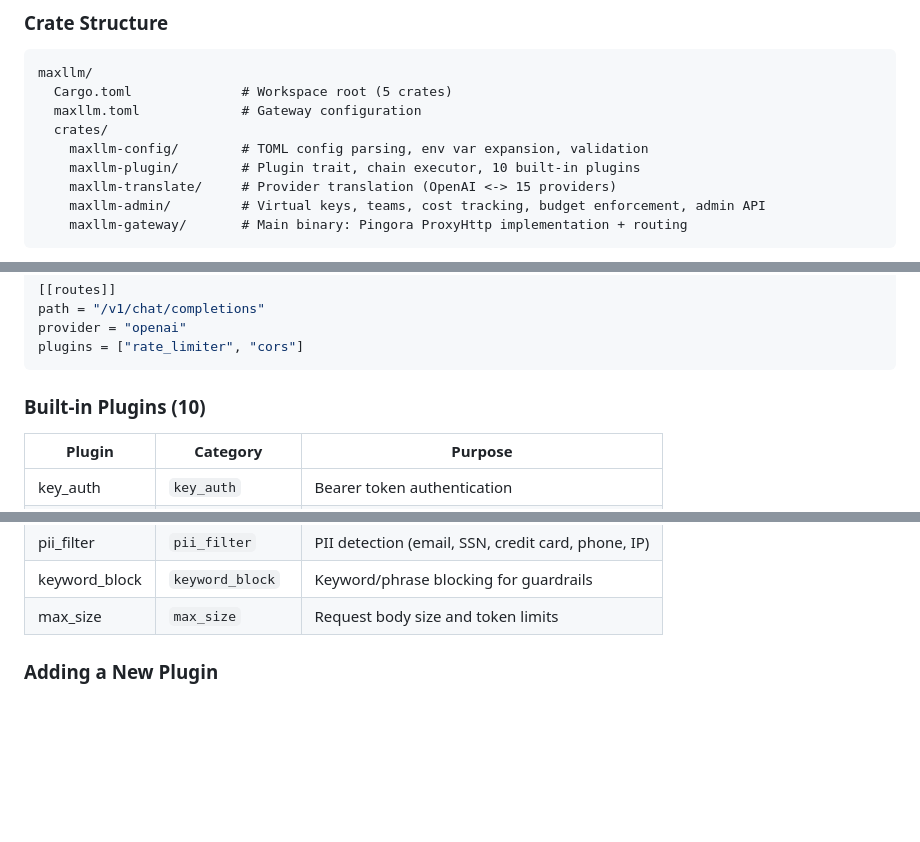
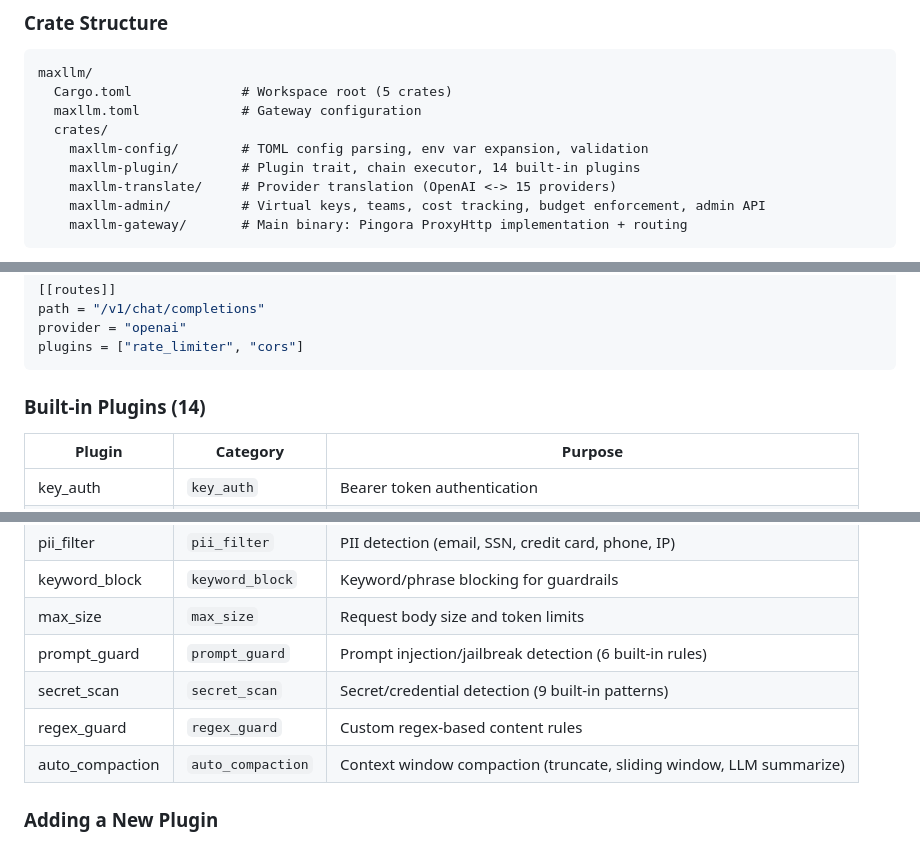
Before and after one commit to chaitanya14/maxllm, a Markdown page: CLAUDE.md, 3 parts joined by grey strips. Rendered like a GitHub page; blank space fills up the shorter version.

````diff
--- a/CLAUDE.md
+++ b/CLAUDE.md
@@ -79,7 +79,7 @@ maxllm/
   maxllm.toml             # Gateway configuration
   crates/
     maxllm-config/        # TOML config parsing, env var expansion, validation
-    maxllm-plugin/        # Plugin trait, chain executor, 10 built-in plugins
+    maxllm-plugin/        # Plugin trait, chain executor, 14 built-in plugins
     maxllm-translate/     # Provider translation (OpenAI <-> 15 providers)
     maxllm-admin/         # Virtual keys, teams, cost tracking, budget enforcement, admin API
     maxllm-gateway/       # Main binary: Pingora ProxyHttp implementation + routing
@@ -132,7 +132,7 @@ provider = "openai"
 plugins = ["rate_limiter", "cors"]
 ```
 
-### Built-in Plugins (10)
+### Built-in Plugins (14)
 
 | Plugin | Category | Purpose |
 |--------|----------|---------|
@@ -146,6 +146,10 @@ plugins = ["rate_limiter", "cors"]
 | pii_filter | `pii_filter` | PII detection (email, SSN, credit card, phone, IP) |
 | keyword_block | `keyword_block` | Keyword/phrase blocking for guardrails |
 | max_size | `max_size` | Request body size and token limits |
+| prompt_guard | `prompt_guard` | Prompt injection/jailbreak detection (6 built-in rules) |
+| secret_scan | `secret_scan` | Secret/credential detection (9 built-in patterns) |
+| regex_guard | `regex_guard` | Custom regex-based content rules |
+| auto_compaction | `auto_compaction` | Context window compaction (truncate, sliding window, LLM summarize) |
 
 ### Adding a New Plugin
 
````
Also changed, not shown: README.md (+4 -3 lines).
